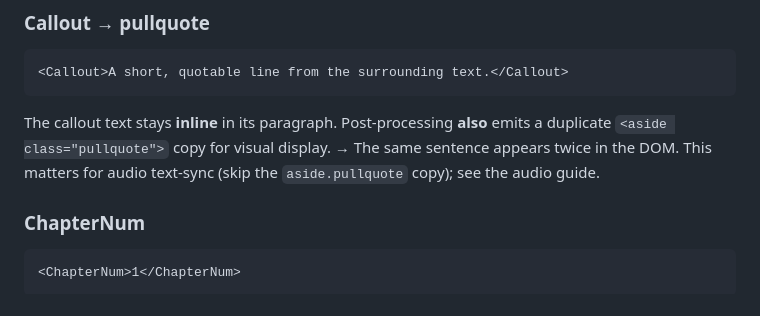
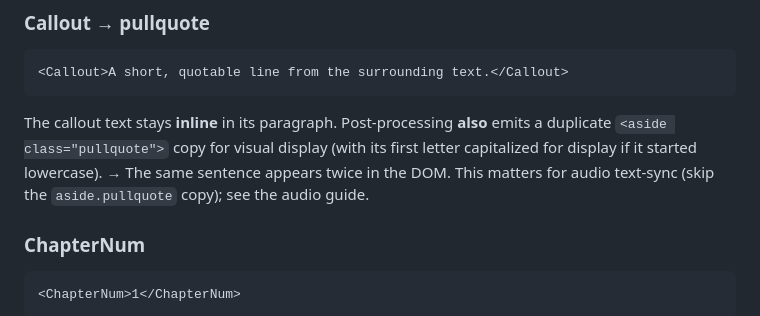
Before and after one commit to Noble-Collective/Noble-Imprint-Resource-Website, a Markdown page: docs/CONTENT-RENDERING-GUIDE.md, the part around the change. Rendered like a GitHub page.

Commit message:
docs: note pullquote first-letter capitalization (completeness pass)
Final certification pass: every custom-markup emitter in parser.js (preprocess +
post-process) is now documented. Add the one display-only nuance that was
missing — the duplicated pullquote capitalizes a lowercase first letter.

Co-Authored-By: Claude Opus 4.8 (1M context) <noreply@anthropic.com>
Claude-Session: https://claude.ai/code/session_0152aGScwkATFqZdW26BxLPx

````diff
--- a/docs/CONTENT-RENDERING-GUIDE.md
+++ b/docs/CONTENT-RENDERING-GUIDE.md
@@ -30,7 +30,7 @@ Renders to `<div class="question-block" data-question-id="…"><p>…</p></div>`
 ```
 <Callout>A short, quotable line from the surrounding text.</Callout>
 ```
-The callout text stays **inline** in its paragraph. Post-processing **also** emits a duplicate `<aside class="pullquote">` copy for visual display. → The same sentence appears twice in the DOM. This matters for audio text-sync (skip the `aside.pullquote` copy); see the audio guide.
+The callout text stays **inline** in its paragraph. Post-processing **also** emits a duplicate `<aside class="pullquote">` copy for visual display (with its first letter capitalized for display if it started lowercase). → The same sentence appears twice in the DOM. This matters for audio text-sync (skip the `aside.pullquote` copy); see the audio guide.
 
 ### ChapterNum
 ```
````
